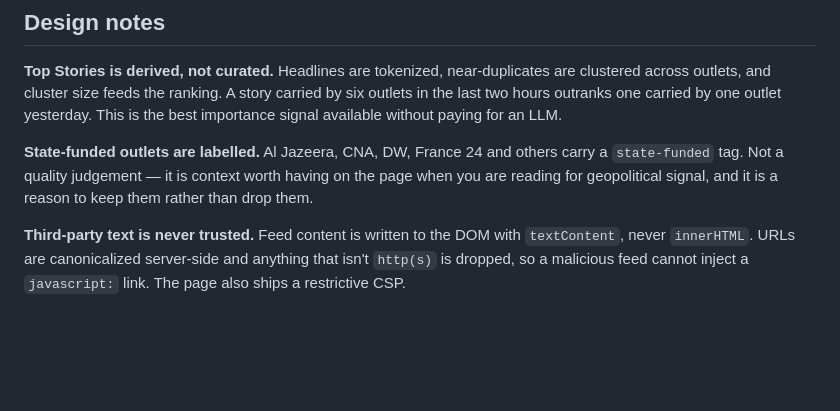
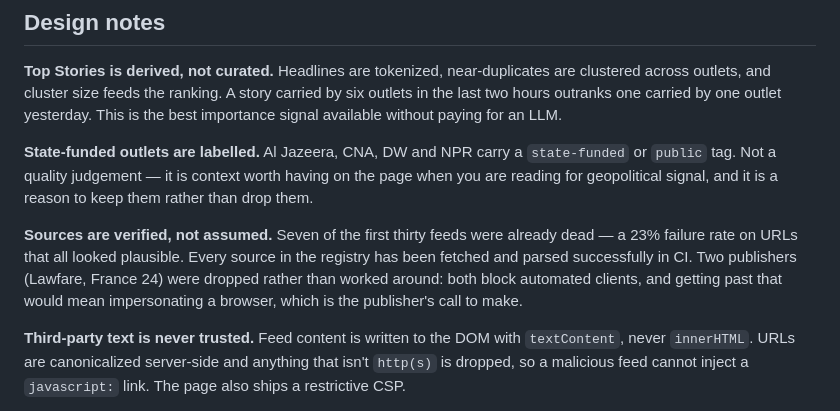
Before and after one commit to andrewdpoh/current-affairs-website, a Markdown page: README.md, the part around the change. Rendered like a GitHub page; blank space fills up the shorter version.

Commit message:
Update README source notes to match the verified registry

```diff
--- a/README.md
+++ b/README.md
@@ -146,9 +146,15 @@ across outlets, and cluster size feeds the ranking. A story carried by six outle
 hours outranks one carried by one outlet yesterday. This is the best importance signal available
 without paying for an LLM.
 
-**State-funded outlets are labelled.** Al Jazeera, CNA, DW, France 24 and others carry a
-`state-funded` tag. Not a quality judgement — it is context worth having on the page when you are
-reading for geopolitical signal, and it is a reason to keep them rather than drop them.
+**State-funded outlets are labelled.** Al Jazeera, CNA, DW and NPR carry a `state-funded` or
+`public` tag. Not a quality judgement — it is context worth having on the page when you are reading
+for geopolitical signal, and it is a reason to keep them rather than drop them.
+
+**Sources are verified, not assumed.** Seven of the first thirty feeds were already dead — a 23%
+failure rate on URLs that all looked plausible. Every source in the registry has been fetched and
+parsed successfully in CI. Two publishers (Lawfare, France 24) were dropped rather than worked
+around: both block automated clients, and getting past that would mean impersonating a browser,
+which is the publisher's call to make.
 
 **Third-party text is never trusted.** Feed content is written to the DOM with `textContent`, never
 `innerHTML`. URLs are canonicalized server-side and anything that isn't `http(s)` is dropped, so a
```
